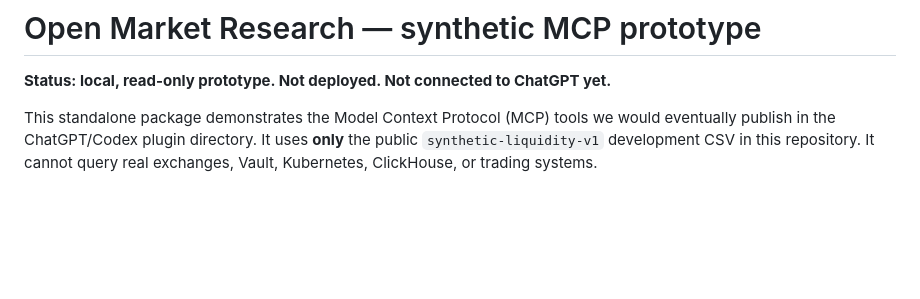
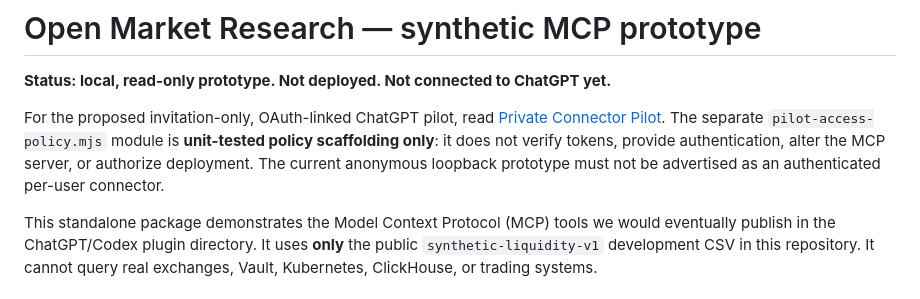
Before and after one commit to wrightpt/open-market-research-lab, a Markdown page: integrations/synthetic-mcp/README.md, the part around the change. Rendered like a GitHub page; blank space fills up the shorter version.

Commit message:
docs: point synthetic MCP contributors to private connector pilot gates

```diff
--- a/integrations/synthetic-mcp/README.md
+++ b/integrations/synthetic-mcp/README.md
@@ -1,6 +1,13 @@
 # Open Market Research — synthetic MCP prototype
 
 **Status: local, read-only prototype. Not deployed. Not connected to ChatGPT yet.**
+
+For the proposed invitation-only, OAuth-linked ChatGPT pilot, read
+[Private Connector Pilot](../../docs/PRIVATE_CONNECTOR_PILOT.md). The separate
+`pilot-access-policy.mjs` module is **unit-tested policy scaffolding only**:
+it does not verify tokens, provide authentication, alter the MCP server, or
+authorize deployment. The current anonymous loopback prototype must not be
+advertised as an authenticated per-user connector.
 
 This standalone package demonstrates the Model Context Protocol (MCP) tools we
 would eventually publish in the ChatGPT/Codex plugin directory. It uses **only**
```
